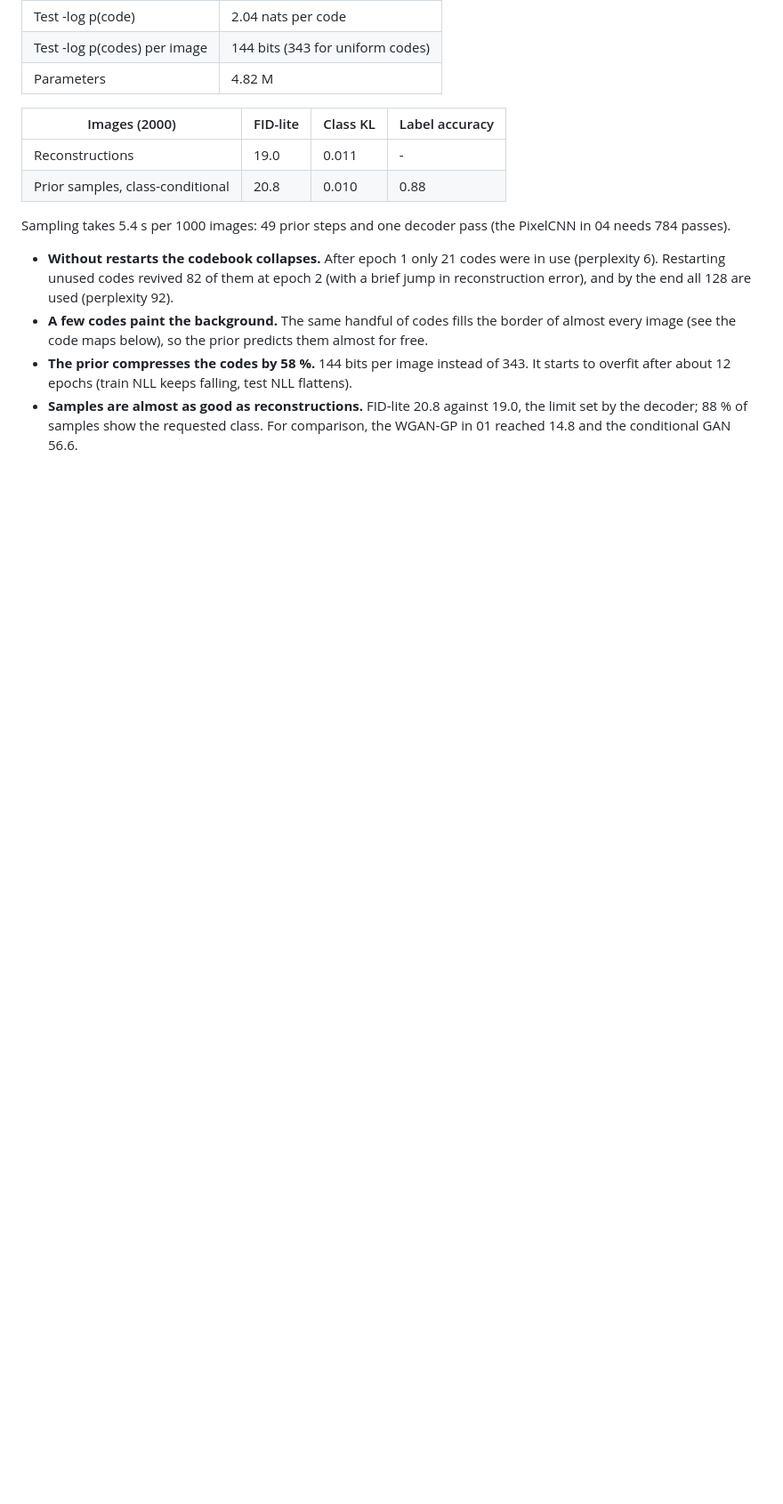
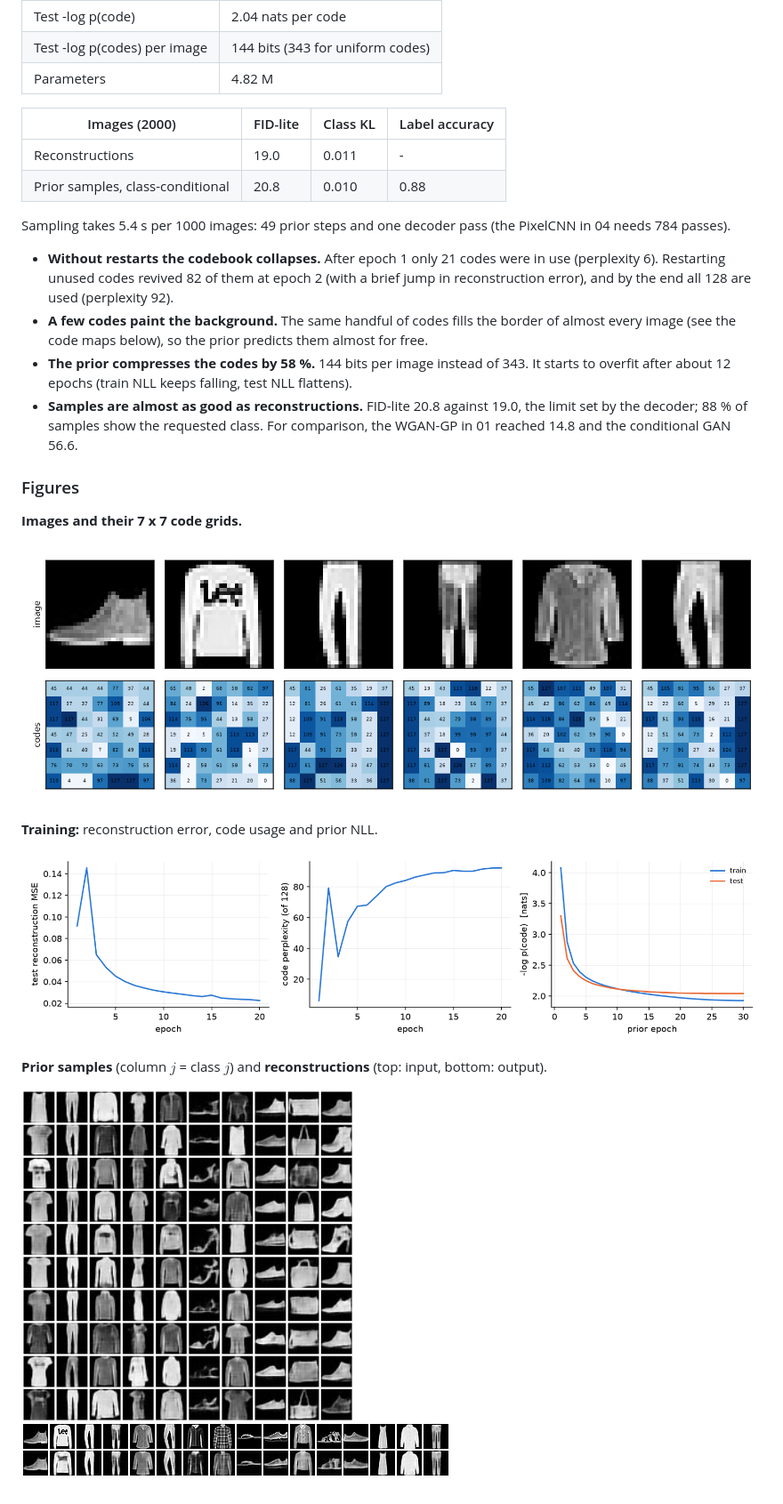
Before and after one commit to byteB8/DGMs, a Markdown page: 08_vqvae_prior/README.md, the part around the change. Shown at 89% size. Rendered like a GitHub page; pictures changed too: 08_vqvae_prior/figs/codes.png (added), 08_vqvae_prior/figs/curves.png (added), 08_vqvae_prior/figs/reconstructions.png (added); blank space fills up the shorter version.

Commit message:
08_vqvae_prior: figures in README

```diff
--- a/08_vqvae_prior/README.md
+++ b/08_vqvae_prior/README.md
@@ -100,3 +100,19 @@ Sampling takes 5.4 s per 1000 images: 49 prior steps and one decoder pass (the P
   about 12 epochs (train NLL keeps falling, test NLL flattens).
 - **Samples are almost as good as reconstructions.** FID-lite 20.8 against 19.0, the limit set by the decoder;
   88 % of samples show the requested class. For comparison, the WGAN-GP in 01 reached 14.8 and the conditional GAN 56.6.
+
+### Figures
+
+**Images and their 7 x 7 code grids.**
+
+![](figs/codes.png)
+
+**Training:** reconstruction error, code usage and prior NLL.
+
+![](figs/curves.png)
+
+**Prior samples** (column $j$ = class $j$) and **reconstructions** (top: input, bottom: output).
+
+<img src="figs/samples.png" width="45%">
+
+![](figs/reconstructions.png)
```
